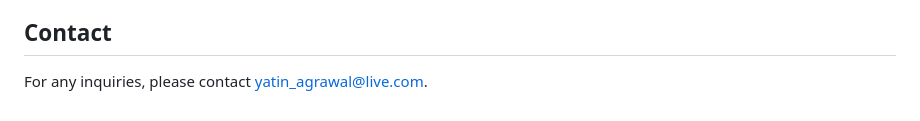
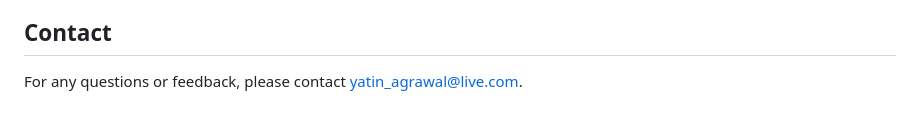
Before and after one commit to agrawal-yatin/book-library, a Markdown page: README.md, the part around the change. GitHub-like rendering.

Commit message:
Update README.md
Email

```diff
--- a/README.md
+++ b/README.md
@@ -105,4 +105,4 @@ This application is a simple book library management system built using Node.js
 
 ## Contact
 
-For any inquiries, please contact [yatin_agrawal@live.com](mailto:yatin_agrawal@live.com).
+For any questions or feedback, please contact [yatin_agrawal@live.com](mailto:yatin_agrawal@live.com).
```
